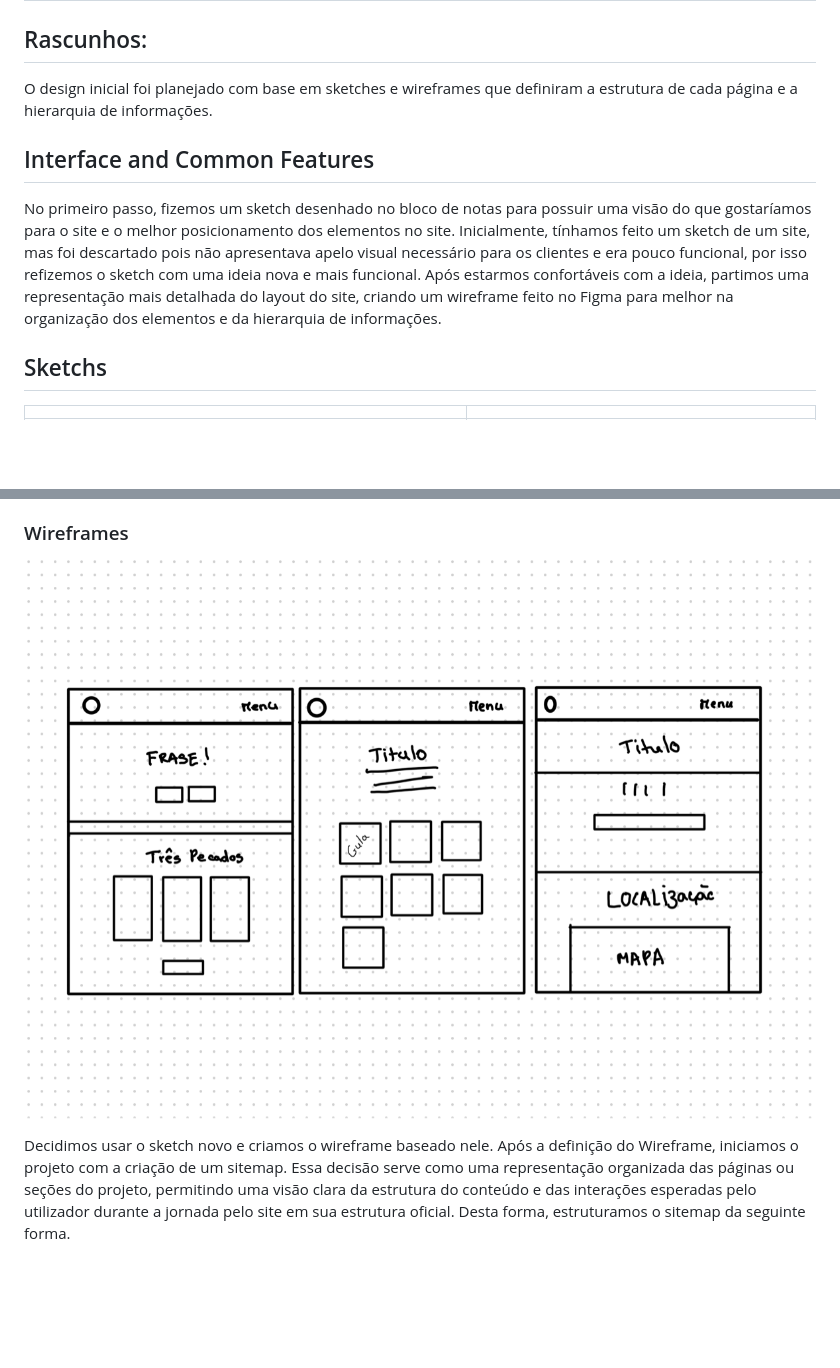
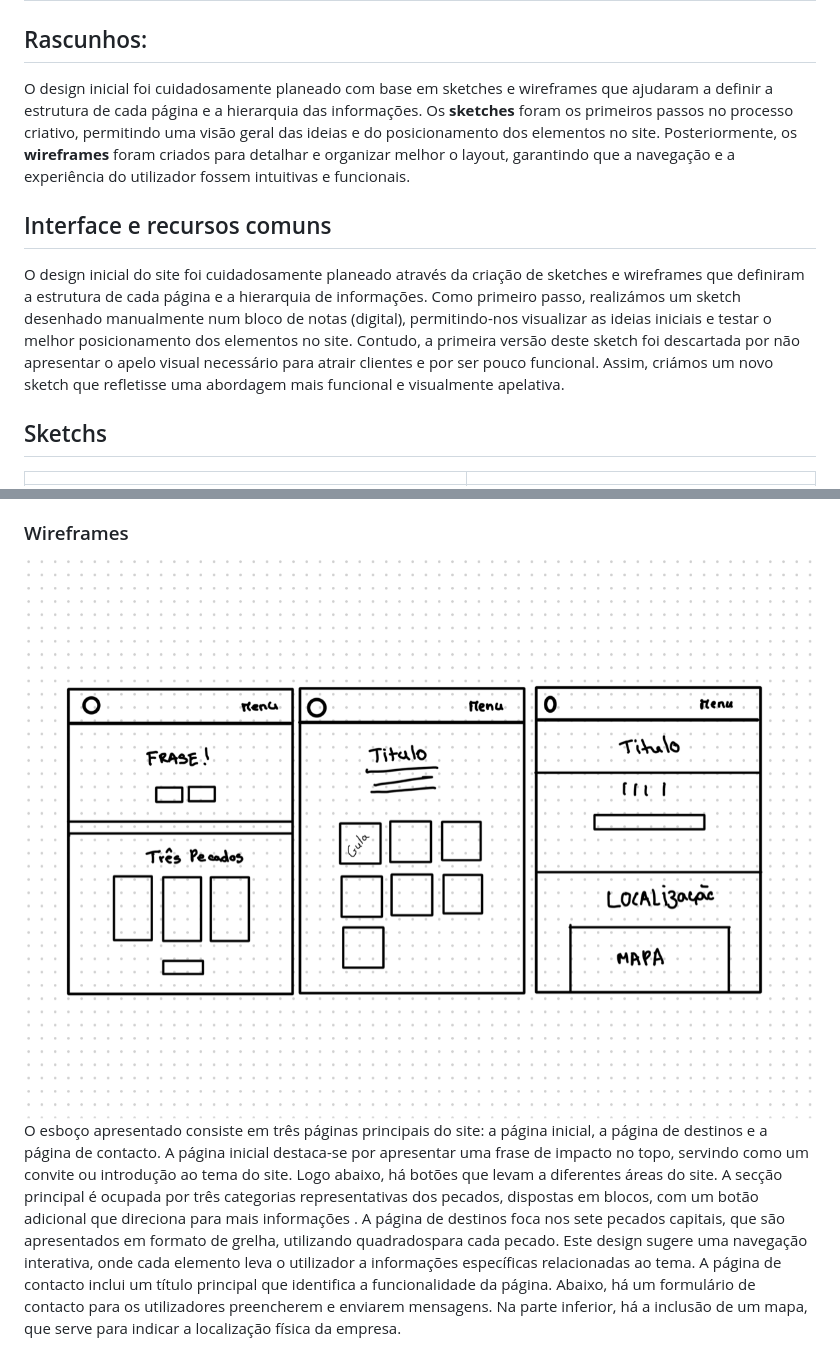
Before and after one commit to tcm24twg10/-tcm24twg10, a Markdown page: doc/Interface_do_Utilizador.md, 2 parts joined by grey strips. Drawn GitHub-style; blank space fills up the shorter version.

```diff
--- a/doc/Interface_do_Utilizador.md
+++ b/doc/Interface_do_Utilizador.md
@@ -1,8 +1,9 @@
 # Interface do Utilizador
 ## Rascunhos:
-O design inicial foi planejado com base em sketches e wireframes que definiram a estrutura de cada página e a hierarquia de informações.
-## Interface and Common Features
-No primeiro passo, fizemos um sketch desenhado no bloco de notas para possuir uma visão do que gostaríamos para o site e o melhor posicionamento dos elementos no site. Inicialmente, tínhamos feito um sketch de um site, mas foi descartado pois não apresentava apelo visual necessário para os clientes e era pouco funcional, por isso refizemos o sketch com uma ideia nova e mais funcional. Após estarmos confortáveis com a ideia, partimos uma representação mais detalhada do layout do site, criando um wireframe feito no Figma para melhor na organização dos elementos e da hierarquia de informações.
+O design inicial foi cuidadosamente planeado com base em sketches e wireframes que ajudaram a definir a estrutura de cada página e a hierarquia das informações. Os **sketches** foram os primeiros passos no processo criativo, permitindo uma visão geral das ideias e do posicionamento dos elementos no site. Posteriormente, os **wireframes** foram criados para detalhar e organizar melhor o layout, garantindo que a navegação e a experiência do utilizador fossem intuitivas e funcionais.
+
+## Interface e recursos comuns
+O design inicial do site foi cuidadosamente planeado através da criação de sketches e wireframes que definiram a estrutura de cada página e a hierarquia de informações. Como primeiro passo, realizámos um sketch desenhado manualmente num bloco de notas (digital), permitindo-nos visualizar as ideias iniciais e testar o melhor posicionamento dos elementos no site. Contudo, a primeira versão deste sketch foi descartada por não apresentar o apelo visual necessário para atrair clientes e por ser pouco funcional. Assim, criámos um novo sketch que refletisse uma abordagem mais funcional e visualmente apelativa.
 
 ## Sketchs
 
@@ -17,6 +18,8 @@ Esta página inicial inclui um menu principal fixo na parte superior com as opç
 O sitemap do website "Os 7 Pecados em Viagens" apresenta uma estrutura organizada e intuitiva. A página principal, Home, funciona como o ponto de partida e oferece links para todas as secções do site. A secção Pacotes (posteriormwnte chamada preçário) inclui opções de pacotes premium, uma tabela de preços e um botão de "Call to Action" (CTA) para contacto direto. Na área de Destinos, os locais estão divididos pelos sete pecados capitais: Gula, Luxúria, Avareza, Ira, Inveja, Preguiça e Vaidade, facilitando o acesso a cada temática. A Galeria é dedicada exclusivamente a fotos ilustrativas relacionadas aos destinos e pacotes. Na secção Sobre Nós, encontram-se informações institucionais sobre a equipa e a história da marca. Por fim, a página Contactos inclui um formulário de contacto e informações de localização, permitindo uma comunicação direta com a agência. Esta organização foi pensada para proporcionar uma navegação simples e eficiente, garantindo uma experiência agradável para o utilizador.
 
 ### Wireframes
-![An alternative description](Imagens/imagem22.png)
-
-Decidimos usar o sketch novo e criamos o wireframe baseado nele. Após a definição do Wireframe, iniciamos o projeto com a criação de um sitemap. Essa decisão serve como uma representação organizada das páginas ou seções do projeto, permitindo uma visão clara da estrutura do conteúdo e das interações esperadas pelo utilizador durante a jornada pelo site em sua estrutura oficial. Desta forma, estruturamos o sitemap da seguinte forma.
+![wireframe](Imagens/imagem22.png)
+O esboço apresentado consiste em três páginas principais do site: a página inicial, a página de destinos e a página de contacto.
+A página inicial destaca-se por apresentar uma frase de impacto no topo, servindo como um convite ou introdução ao tema do site. Logo abaixo, há botões que  levam a diferentes áreas do site. A secção principal é ocupada por três categorias representativas dos pecados, dispostas em blocos, com um botão adicional que direciona para mais informações .
+A página de destinos foca nos sete pecados capitais, que são apresentados em formato de grelha, utilizando quadradospara cada pecado. Este design sugere uma navegação interativa, onde cada elemento leva o utilizador a informações específicas relacionadas ao tema.
+A página de contacto inclui um título principal que identifica a funcionalidade da página. Abaixo, há um formulário de contacto para os utilizadores preencherem e enviarem mensagens. Na parte inferior, há a inclusão de um mapa, que serve para indicar a localização física da empresa.
```
